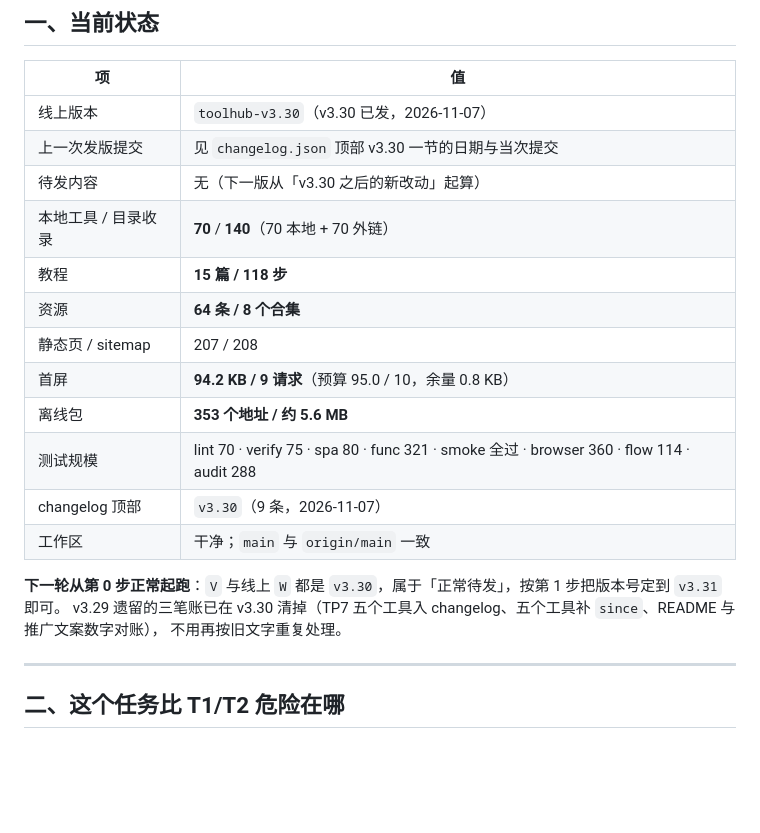
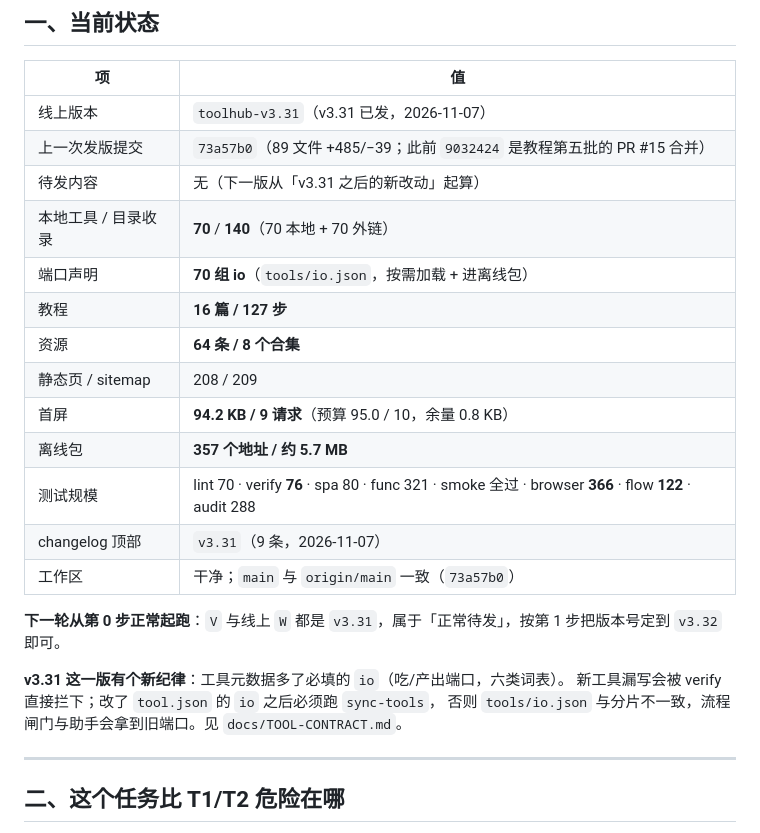
Before and after one commit to guyang1943/toolhub, a Markdown page: docs/taskpacks/T3-发版.md, the part around the change. GitHub-like rendering; blank space fills up the shorter version.

Commit message:
docs: 发版任务书当前状态对齐 v3.31（端口声明与测试规模）

```diff
--- a/docs/taskpacks/T3-发版.md
+++ b/docs/taskpacks/T3-发版.md
@@ -12,22 +12,25 @@
 
 | 项 | 值 |
 |---|---|
-| 线上版本 | `toolhub-v3.30`（v3.30 已发，2026-11-07） |
-| 上一次发版提交 | 见 `changelog.json` 顶部 v3.30 一节的日期与当次提交 |
-| 待发内容 | 无（下一版从「v3.30 之后的新改动」起算） |
+| 线上版本 | `toolhub-v3.31`（v3.31 已发，2026-11-07） |
+| 上一次发版提交 | `73a57b0`（89 文件 +485/−39；此前 `9032424` 是教程第五批的 PR #15 合并） |
+| 待发内容 | 无（下一版从「v3.31 之后的新改动」起算） |
 | 本地工具 / 目录收录 | **70** / **140**（70 本地 + 70 外链） |
-| 教程 | **15 篇 / 118 步** |
+| 端口声明 | **70 组 io**（`tools/io.json`，按需加载 + 进离线包） |
+| 教程 | **16 篇 / 127 步** |
 | 资源 | **64 条 / 8 个合集** |
-| 静态页 / sitemap | 207 / 208 |
+| 静态页 / sitemap | 208 / 209 |
 | 首屏 | **94.2 KB / 9 请求**（预算 95.0 / 10，余量 0.8 KB） |
-| 离线包 | **353 个地址 / 约 5.6 MB** |
-| 测试规模 | lint 70 · verify 75 · spa 80 · func 321 · smoke 全过 · browser 360 · flow 114 · audit 288 |
-| changelog 顶部 | `v3.30`（9 条，2026-11-07） |
-| 工作区 | 干净；`main` 与 `origin/main` 一致 |
+| 离线包 | **357 个地址 / 约 5.7 MB** |
+| 测试规模 | lint 70 · verify **76** · spa 80 · func 321 · smoke 全过 · browser **366** · flow **122** · audit 288 |
+| changelog 顶部 | `v3.31`（9 条，2026-11-07） |
+| 工作区 | 干净；`main` 与 `origin/main` 一致（`73a57b0`） |
 
-**下一轮从第 0 步正常起跑**：`V` 与线上 `W` 都是 `v3.30`，属于「正常待发」，按第 1 步把版本号定到 `v3.31` 即可。
-v3.29 遗留的三笔账已在 v3.30 清掉（TP7 五个工具入 changelog、五个工具补 `since`、README 与推广文案数字对账），
-不用再按旧文字重复处理。
+**下一轮从第 0 步正常起跑**：`V` 与线上 `W` 都是 `v3.31`，属于「正常待发」，按第 1 步把版本号定到 `v3.32` 即可。
+
+**v3.31 这一版有个新纪律**：工具元数据多了必填的 `io`（吃/产出端口，六类词表）。
+新工具漏写会被 verify 直接拦下；改了 `tool.json` 的 `io` 之后必须跑 `sync-tools`，
+否则 `tools/io.json` 与分片不一致，流程闸门与助手会拿到旧端口。见 `docs/TOOL-CONTRACT.md`。
 
 ---
 
```
